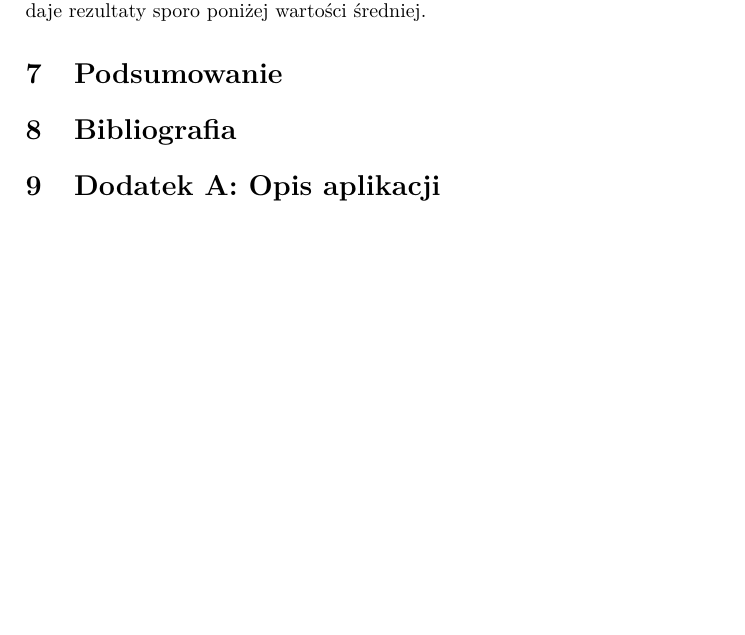
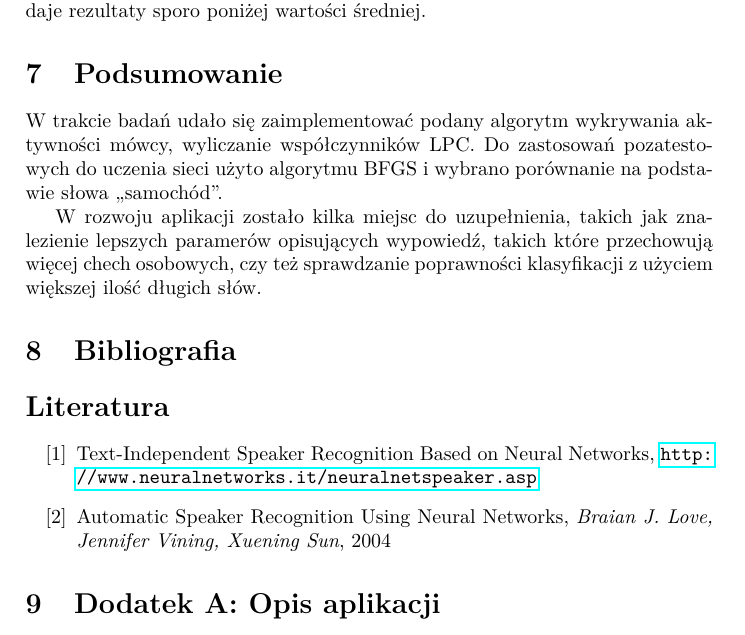
Before and after one commit to barthez/speaker-recognition-nn, a LaTeX document (doc/sprawozdanie.tex): part of page 6 of 6, cut so that both start at the same text. Compiled offline with pdfLaTeX.

Commit message:
Docs. summary

```diff
--- a/doc/sprawozdanie.tex
+++ b/doc/sprawozdanie.tex
@@ -6,7 +6,8 @@
 \usepackage{makeidx}
 \usepackage{amsfonts}
 \usepackage{graphicx}
-
+\usepackage{url}
+\usepackage{hyperref}
 
 \title{Rozpoznawanie mówcy z użyciem sieci neuronowych feed-forward}
 \author{
@@ -232,10 +233,24 @@ dla każdego sposobu uczenia. Porówanie parametrów znajduje się na wykresie
 Można jedynie zauważyć, że metoda wykorzystująca algorytm RProp daje rezultaty
 sporo poniżej wartości średniej.
 
-
 \section{Podsumowanie}
 
+W trakcie badań udało się zaimplementować podany algorytm wykrywania aktywności
+mówcy, wyliczanie współczynników LPC. Do zastosowań pozatestowych do uczenia
+sieci użyto algorytmu BFGS i wybrano porównanie na podstawie słowa ,,samochód''.
+
+W rozwoju aplikacji zostało kilka miejsc do uzupełnienia, takich jak
+znalezienie lepszych paramerów opisujących wypowiedź, takich które przechowują
+więcej chech osobowych, czy też sprawdzanie poprawności klasyfikacji z użyciem
+większej ilość długich słów.
+
 \section{Bibliografia}
+\begin{thebibliography}{123}
+    \bibitem{textind}Text-Independent Speaker Recognition Based on Neural Networks,
+        \url{http://www.neuralnetworks.it/neuralnetspeaker.asp}
+    \bibitem{VINING}Automatic Speaker Recognition Using Neural Networks, \emph{Braian
+        J. Love, Jennifer Vining, Xuening Sun}, 2004
+\end{thebibliography}
 
 \section{Dodatek A: Opis aplikacji}
 
```
